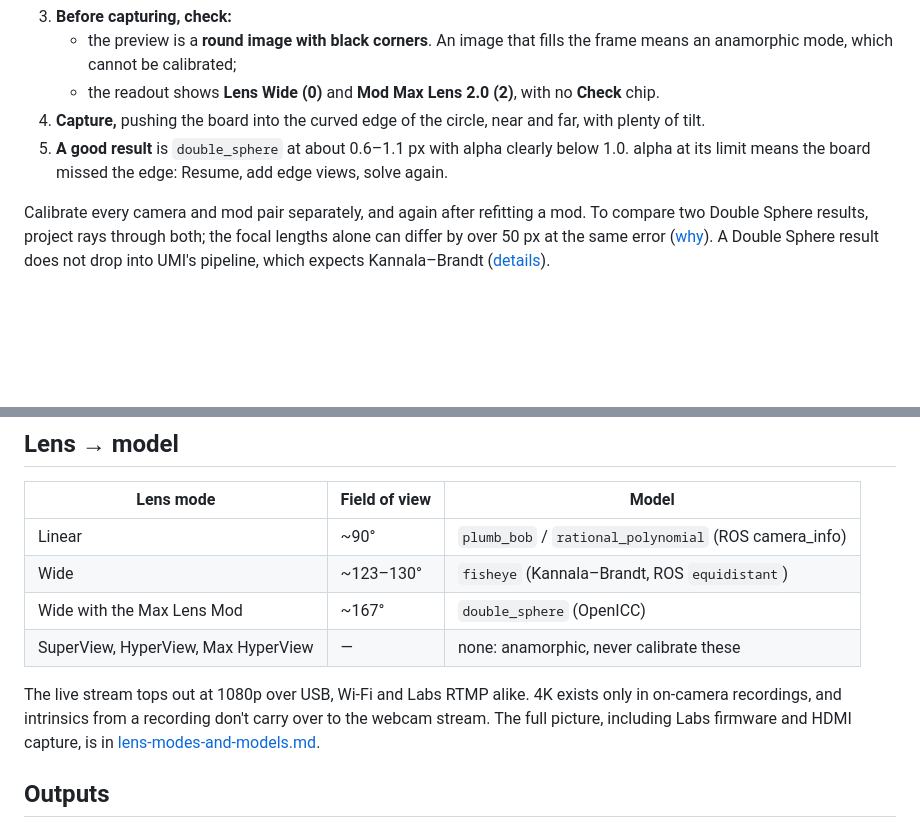
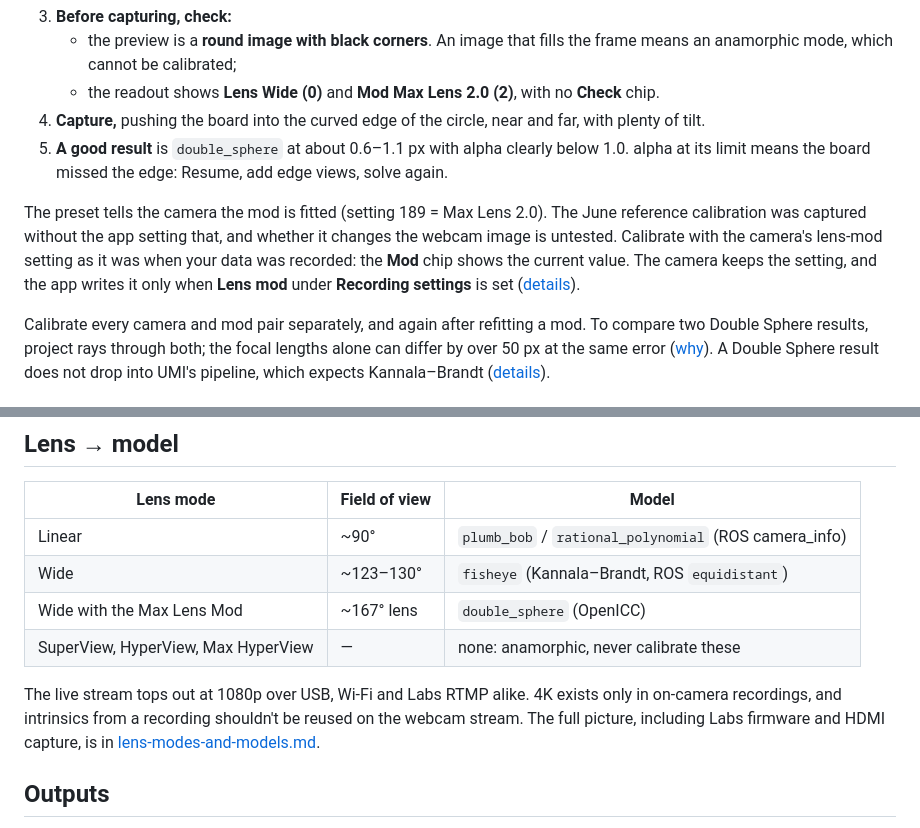
Before and after one commit to GrgaPalcic/gopro-charuco-calibrator, a Markdown page: README.md, 2 parts joined by grey strips. GitHub-like rendering; blank space fills up the shorter version.

Commit message:
README: align claims with the docs; setting 189 guidance

```diff
--- a/README.md
+++ b/README.md
@@ -72,6 +72,13 @@ mod fitted, USB webcam Wide, 1080p.
 5. **A good result** is `double_sphere` at about 0.6–1.1 px with alpha clearly below 1.0. alpha at
    its limit means the board missed the edge: Resume, add edge views, solve again.
 
+The preset tells the camera the mod is fitted (setting 189 = Max Lens 2.0). The June reference
+calibration was captured without the app setting that, and whether it changes the webcam image is
+untested. Calibrate with the camera's lens-mod setting as it was when your data was recorded: the
+**Mod** chip shows the current value. The camera keeps the setting, and the app writes it only
+when **Lens mod** under **Recording settings** is set
+([details](docs/footguns.md#setting-189-changes-the-conditions-maybe-the-image)).
+
 Calibrate every camera and mod pair separately, and again after refitting a mod. To compare two
 Double Sphere results, project rays through both; the focal lengths alone can differ by over 50 px at
 the same error ([why](docs/footguns.md#double-sphere-parameters-are-not-unique)). A Double Sphere
@@ -100,11 +107,11 @@ presets of the same name.
 |---|---|---|
 | Linear | ~90° | `plumb_bob` / `rational_polynomial` (ROS camera_info) |
 | Wide | ~123–130° | `fisheye` (Kannala–Brandt, ROS `equidistant`) |
-| Wide with the Max Lens Mod | ~167° | `double_sphere` (OpenICC) |
+| Wide with the Max Lens Mod | ~167° lens | `double_sphere` (OpenICC) |
 | SuperView, HyperView, Max HyperView | — | none: anamorphic, never calibrate these |
 
 The live stream tops out at 1080p over USB, Wi-Fi and Labs RTMP alike. 4K exists only in
-on-camera recordings, and intrinsics from a recording don't carry over to the webcam stream.
+on-camera recordings, and intrinsics from a recording shouldn't be reused on the webcam stream.
 The full picture, including Labs firmware and HDMI capture, is in
 [lens-modes-and-models.md](docs/lens-modes-and-models.md).
 
```
Also changed, not shown: docs/footguns.md (+3 -1 lines).
